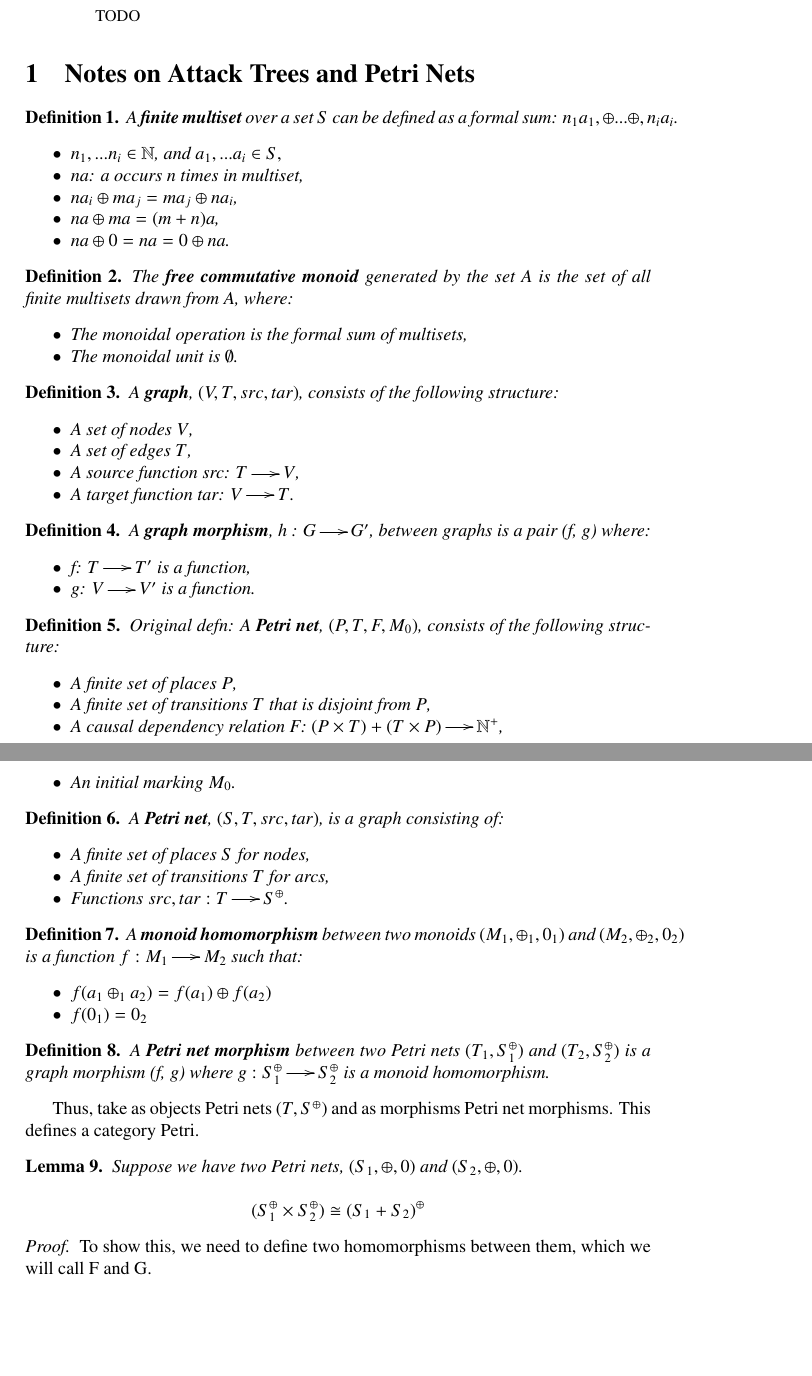
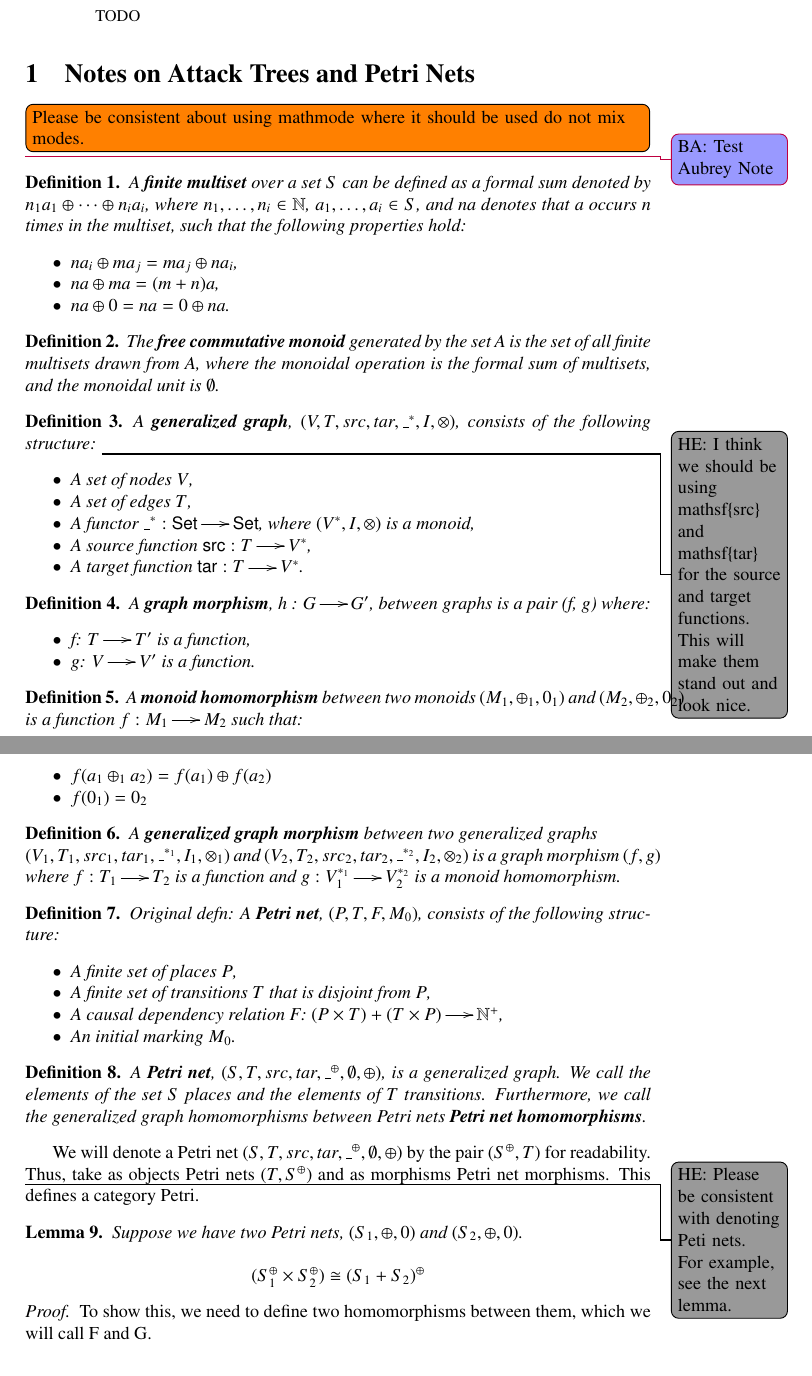
Before and after one commit to MonoidalAttackTrees/Attack-Tree-Petri-Nets, a LaTeX paper (main.tex, which reads NotesAttackTreesPetriNets.tex): two parts of pages 1 and 2 of 9, joined at a grey line, cut so that both start at the same text, the shorter picture padded with empty space. Compiled offline with pdfLaTeX.

Commit message:
Added comments, also changed the definitions a bit.
Added a new notion called a generalized graph, and then a Petri net is a
simple instantiation of this concept.

What else is a generalied graph?

```diff
--- a/NotesAttackTreesPetriNets.tex
+++ b/NotesAttackTreesPetriNets.tex
@@ -1,9 +1,14 @@
+\todo[inline]{Please be consistent about using mathmode where it should be used do not mix modes.}
+
+\todoBA{Test Aubrey Note}
 \begin{definition}
   \label{def:Finite-Multiset}
-  A \textbf{finite multiset} over a set $S$ can be defined as a formal sum: $n_1a_1, \oplus ... \oplus, n_ia_i$.
+  A \textbf{finite multiset} over a set $S$ can be defined as a formal
+  sum denoted by $n_1a_1 \oplus \cdots \oplus n_ia_i$, where $n_1,
+  \ldots, n_i \in \mathbb{N}$, $a_1, \ldots, a_i \in S$, and $na$
+  denotes that $a$ occurs $n$ times in the multiset, such that the
+  following properties hold:
   \begin{itemize}
-  \item  $n_1, ... n_i \in \mathbb{N}$, and $a_1, ... a_i \in S,$
-  \item $na$: a occurs n times in multiset,
   \item $na_i \oplus ma_j = ma_j \oplus na_i$,
   \item $na \oplus ma = (m+n)a$,
   \item $na \oplus 0 = na = 0 \oplus na$.
@@ -12,22 +17,22 @@
 %
 \begin{definition}
   \label{def:Free-Commutative-Monoid}
-  The \textbf{free commutative monoid} generated by the set A is the set of all finite multisets drawn from A, where:
-  \begin{itemize}
-  \item The monoidal operation is the formal sum of multisets,
-  \item The monoidal unit is $\emptyset$.
-  %%$A^\oplus$ =$\{$m $|$ m is a finite multiset over A$\}$.\\
-  \end{itemize}
+  The \textbf{free commutative monoid} generated by the set A is the
+  set of all finite multisets drawn from A, where the monoidal
+  operation is the formal sum of multisets, and the monoidal unit is
+  $\emptyset$.
 \end{definition}
 %
 \begin{definition}
   \label{def:Graph}
-  A \textbf{graph}, $(V, T, src, tar)$, consists of the following structure:
+  A \textbf{generalized graph}, $(V, T, src, tar, \_^*,I,\otimes)$, consists of the following structure:  \todoHE{I think we should be using \\mathsf\{src\} and \\mathsf\{tar\} for the source and target functions.  This will make them stand out and look nice.}
   \begin{itemize}
   \item A set of nodes $V$,
   \item A set of edges $T$,
-  \item A source function src: $T \to V$,
-  \item A target function tar: $V \to T$.
+  \item A functor $\_^* : \mathsf{Set} \to \mathsf{Set}$, where
+    $(V^*,I,\otimes)$ is a monoid,
+  \item A source function $\mathsf{src} : T \to V^*$,
+  \item A target function $\mathsf{tar} : T \to V^*$.
   \end{itemize}
 \end{definition}
 %
@@ -38,6 +43,25 @@
   \item f: $T \to T'$ is a function,
   \item g: $V \to V'$ is a function.
   \end{itemize}
+\end{definition}
+
+\begin{definition}
+  \label{Monoid-Homomorphism}
+  A \textbf{monoid homomorphism} between two monoids $(M_1, \oplus_1, 0_1)$ and $(M_2, \oplus_2, 0_2)$
+  is a function $f: M_1 \to M_2$ such that:
+  \begin{itemize}
+  \item $f(a_1 \oplus_1 a_2) = f(a_1) \oplus f(a_2)$
+  \item $f (0_1) = 0_2$
+  \end{itemize}
+\end{definition}
+
+\begin{definition}
+  \label{Petri-net-morphism}
+  A \textbf{generalized graph morphism} between two generalized graphs\\
+  $(V_1, T_1, src_1, tar_1, \_^{*_1},I_1,\otimes_1)$ and
+  $(V_2, T_2, src_2, tar_2, \_^{*_2},I_2,\otimes_2)$ is a graph morphism
+  $(f, g)$ where $f : T_1 \to T_2$ is a function and
+  $g: V_1^{*_1} \to V_2^{*_2}$ is a monoid homomorphism.
 \end{definition}
 
 \begin{definition}
@@ -53,13 +77,15 @@
 %
 \begin{definition}
   \label{def:Petri-Net}
-  A \textbf{Petri net}, $(S, T, src, tar)$, is a graph consisting of:
-  \begin{itemize}
-  \item A finite set of places $S$ for nodes,
-  \item A finite set of transitions $T$ for arcs,
-  \item Functions $src, tar: T\to S^\oplus$.
-  \end{itemize}
+  A \textbf{Petri net}, $(S, T, src,
+  tar,\_^{\oplus},\emptyset,\oplus)$, is a generalized graph.  We call
+  the elements of the set $S$ places and the elements of $T$
+  transitions.  Furthermore, we call the generalized graph
+  homomorphisms between Petri nets \textbf{Petri net homomorphisms}.
 \end{definition}
+We will denote a Petri net $(S, T, src,
+tar,\_^{\oplus},\emptyset,\oplus)$ by the pair $(S^\oplus,T)$ for
+readability. \todoHE{Please be consistent with denoting Peti nets.  For example, see the next lemma.}
 %
 %\begin{definition}
 %  \label{def:Marked-Petri-Net}
@@ -78,21 +104,7 @@
 %  \end{itemize}
 %\end{definition}
 %
-\begin{definition}
-  \label{Monoid-Homomorphism}
-  A \textbf{monoid homomorphism} between two monoids $(M_1, \oplus_1, 0_1)$ and $(M_2, \oplus_2, 0_2)$
-  is a function $f: M_1 \to M_2$ such that:
-  \begin{itemize}
-  \item $f(a_1 \oplus_1 a_2) = f(a_1) \oplus f(a_2)$
-  \item $f (0_1) = 0_2$
-  \end{itemize}
-\end{definition}
 %
-\begin{definition}
-  \label{Petri-net-morphism}
-  A \textbf{Petri net morphism} between two Petri nets $(T_1, S_1^\oplus)$ and $(T_2, S_2^\oplus)$ is a graph morphism (f, g)
-  where $g: S_1^\oplus \to S_2^\oplus$ is a monoid homomorphism.
-\end{definition}
 Thus, take as objects Petri nets $(T, S^\oplus)$ and as morphisms Petri net morphisms. This defines a category Petri.
 \begin{lemma}
 Suppose we have two Petri nets, $(S_1, \oplus, 0)$ and $(S_2, \oplus, 0)$.\\
--- a/main.tex
+++ b/main.tex
@@ -5,7 +5,7 @@
 \usepackage{txfonts}
 \usepackage{graphicx}
 \usepackage{stmaryrd}
-%% \usepackage{todonotes}
+\usepackage{todonotes}
 \usepackage{mathtools}
 \usepackage{amsmath}
 \usepackage{mathpartir}
@@ -23,6 +23,9 @@
 \newtheorem{definition}[theorem]{Definition}
 \newtheorem{proposition}[theorem]{Proposition}
 \newtheorem{example}[theorem]{Example}
+
+\newcommand{\todoBA}[1]{\todo[linecolor=purple,backgroundcolor=blue!40!white,bordercolor=purple]{BA: #1}}
+\newcommand{\todoHE}[1]{\todo[linecolor=black,backgroundcolor=black!40!white,bordercolor=black]{HE: #1}}
 
 \title{Notes on Petri Nets and Attack Trees}
 
```
Also changed, not shown: NotesAttackTreesPetriNets.tex (2 more changed lines), 1 other file.
